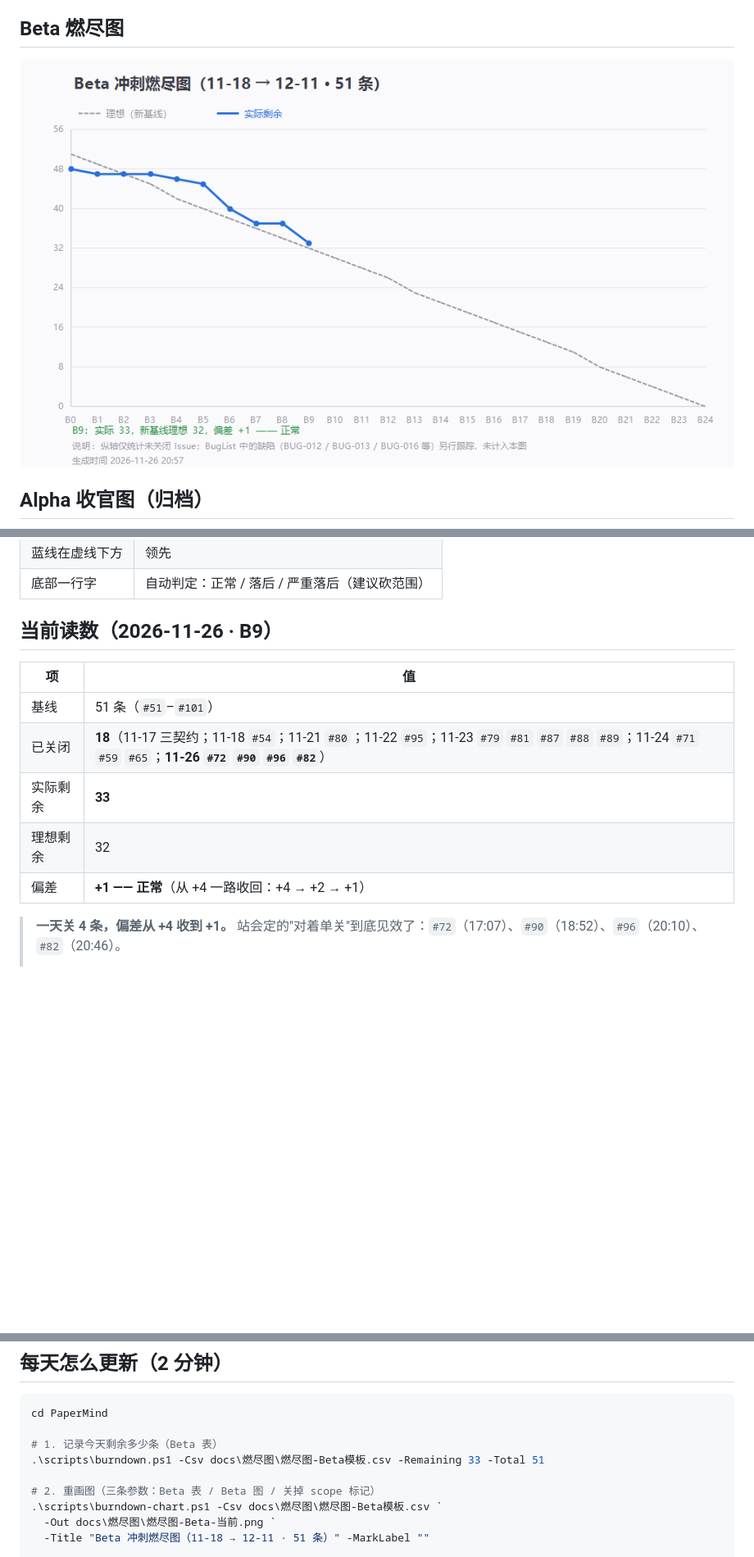
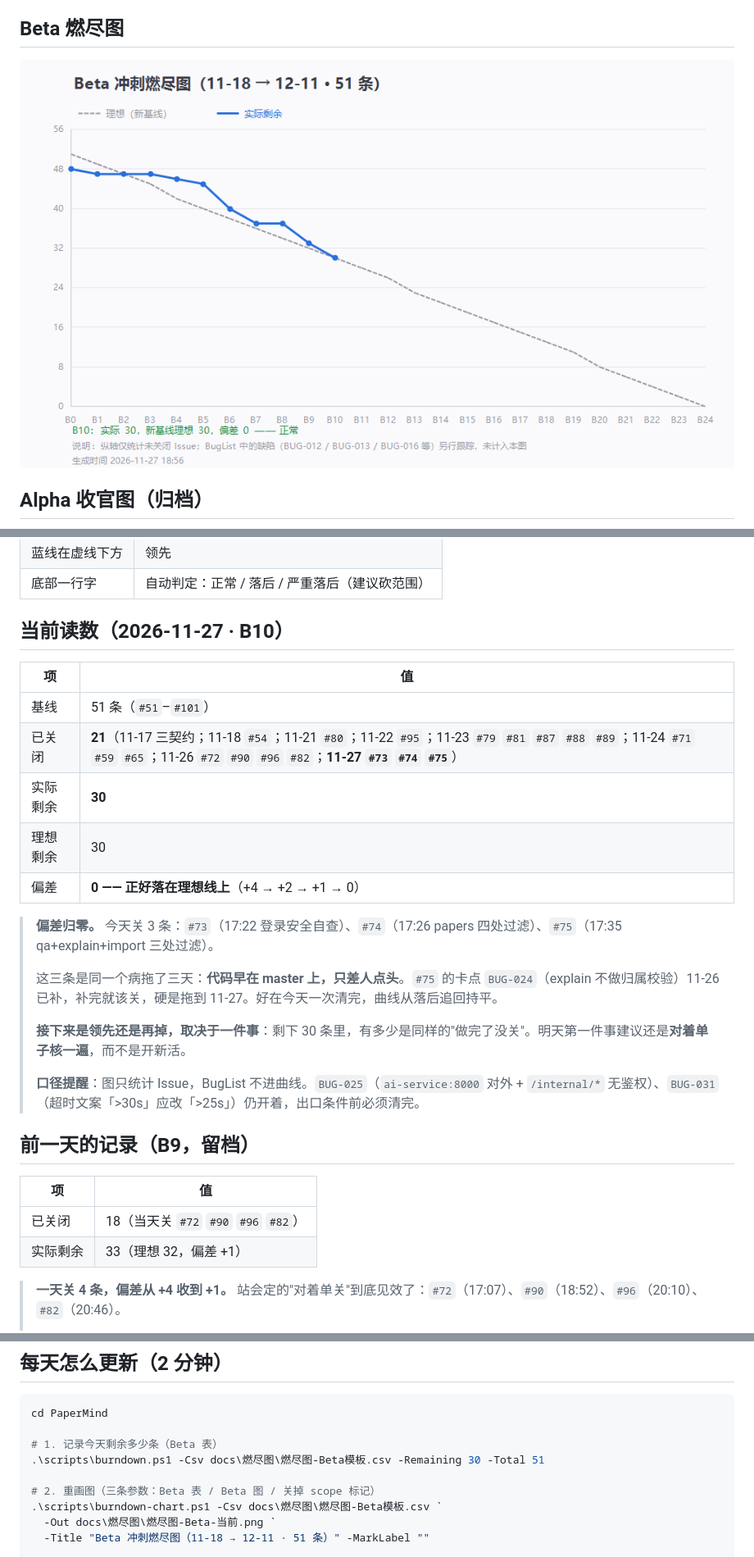
Before and after one commit to lin612320/TeamProject-PaperReadingHelper, a Markdown page: docs/燃尽图/燃尽图-当前.md, 3 parts joined by grey strips. Shown at 82% size. GitHub-like rendering; pictures changed too: docs/燃尽图/燃尽图-Beta-当前.png; blank space fills up the shorter version.

Commit message:
docs: 燃尽图 B10 剩余 30，偏差归零（关 #73 #74 #75，三条均为代码已合只差验收）(#3)

```diff
--- a/docs/燃尽图/燃尽图-当前.md
+++ b/docs/燃尽图/燃尽图-当前.md
@@ -24,15 +24,30 @@
 | 蓝线在虚线下方 | 领先 |
 | 底部一行字 | 自动判定：正常 / 落后 / 严重落后（建议砍范围） |
 
-## 当前读数（2026-11-26 · B9）
+## 当前读数（2026-11-27 · B10）
 
 | 项 | 值 |
 |---|---|
 | 基线 | 51 条（`#51`–`#101`） |
-| 已关闭 | **18**（11-17 三契约；11-18 `#54`；11-21 `#80`；11-22 `#95`；11-23 `#79` `#81` `#87` `#88` `#89`；11-24 `#71` `#59` `#65`；**11-26 `#72` `#90` `#96` `#82`**） |
-| 实际剩余 | **33** |
-| 理想剩余 | 32 |
-| 偏差 | **+1 —— 正常**（从 +4 一路收回：+4 → +2 → +1） |
+| 已关闭 | **21**（11-17 三契约；11-18 `#54`；11-21 `#80`；11-22 `#95`；11-23 `#79` `#81` `#87` `#88` `#89`；11-24 `#71` `#59` `#65`；11-26 `#72` `#90` `#96` `#82`；**11-27 `#73` `#74` `#75`**） |
+| 实际剩余 | **30** |
+| 理想剩余 | 30 |
+| 偏差 | **0 —— 正好落在理想线上**（+4 → +2 → +1 → 0） |
+
+> **偏差归零。** 今天关 3 条：`#73`（17:22 登录安全自查）、`#74`（17:26 papers 四处过滤）、`#75`（17:35 qa+explain+import 三处过滤）。
+>
+> 这三条是同一个病拖了三天：**代码早在 master 上，只差人点头**。`#75` 的卡点 `BUG-024`（explain 不做归属校验）11-26 已补，补完就该关，硬是拖到 11-27。好在今天一次清完，曲线从落后追回持平。
+>
+> **接下来是领先还是再掉，取决于一件事**：剩下 30 条里，有多少是同样的"做完了没关"。明天第一件事建议还是**对着单子核一遍**，而不是开新活。
+>
+> **口径提醒**：图只统计 Issue，BugList 不进曲线。`BUG-025`（`ai-service:8000` 对外 + `/internal/*` 无鉴权）、`BUG-031`（超时文案「>30s」应改「>25s」）仍开着，出口条件前必须清完。
+
+## 前一天的记录（B9，留档）
+
+| 项 | 值 |
+|---|---|
+| 已关闭 | 18（当天关 `#72` `#90` `#96` `#82`） |
+| 实际剩余 | 33（理想 32，偏差 +1） |
 
 > **一天关 4 条，偏差从 +4 收到 +1。** 站会定的"对着单关"到底见效了：`#72`（17:07）、`#90`（18:52）、`#96`（20:10）、`#82`（20:46）。
 >
@@ -65,7 +80,7 @@
 cd PaperMind
 
 # 1. 记录今天剩余多少条（Beta 表）
-.\scripts\burndown.ps1 -Csv docs\燃尽图\燃尽图-Beta模板.csv -Remaining 33 -Total 51
+.\scripts\burndown.ps1 -Csv docs\燃尽图\燃尽图-Beta模板.csv -Remaining 30 -Total 51
 
 # 2. 重画图（三条参数：Beta 表 / Beta 图 / 关掉 scope 标记）
 .\scripts\burndown-chart.ps1 -Csv docs\燃尽图\燃尽图-Beta模板.csv `
```
Also changed, not shown: docs/燃尽图/README.md (+1 -1 lines), 1 other file.
